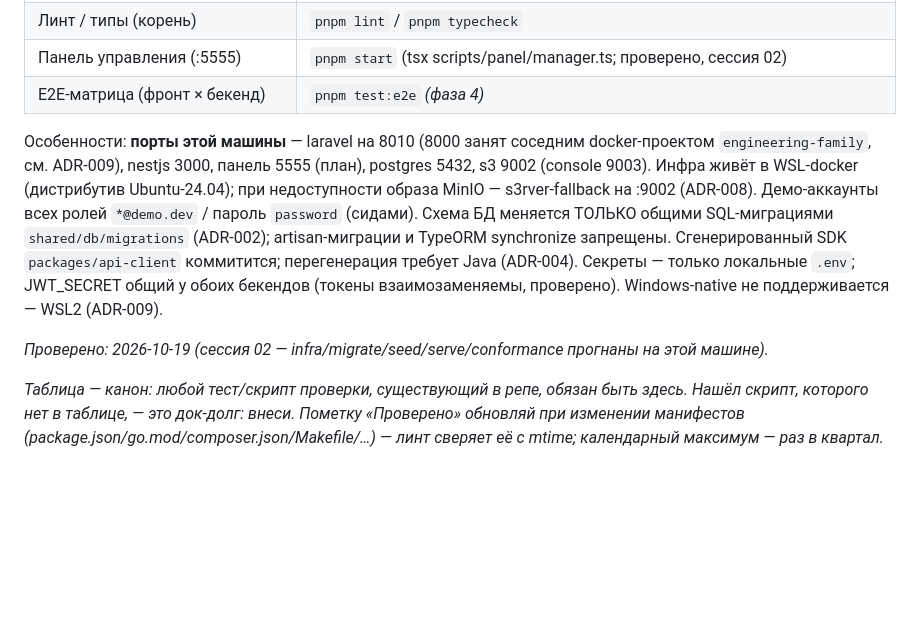
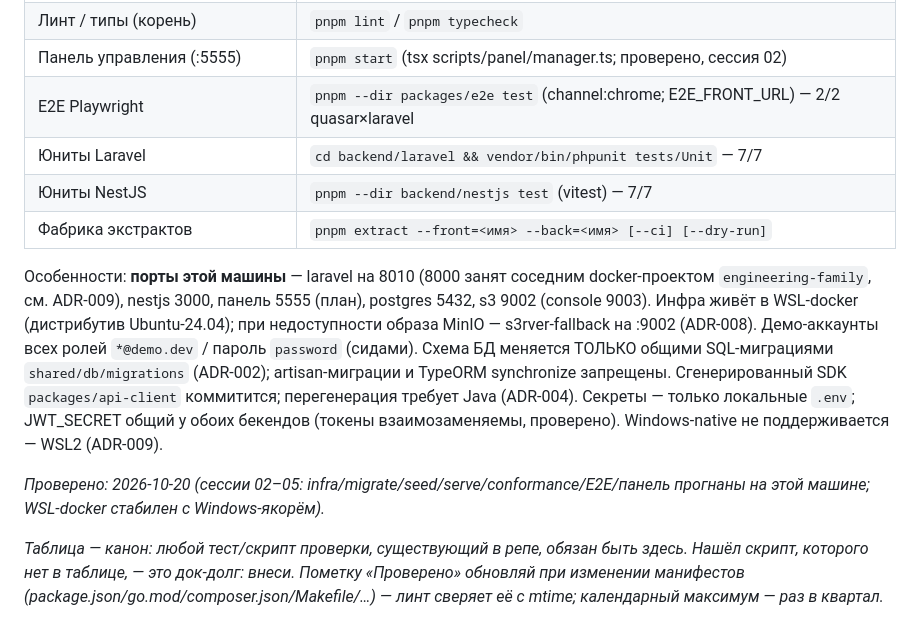
Before and after one commit to someguy3021/polyglot-market, a Markdown page: AGENTS.md, the part around the change. GitHub-like rendering; blank space fills up the shorter version.

Commit message:
docs: AGENTS — таблица окружения актуальна (юниты/E2E/фабрика), Проверено 2026-10-20

```diff
--- a/AGENTS.md
+++ b/AGENTS.md
@@ -20,11 +20,14 @@
 | NestJS-бекенд (:3000) | `cd backend/nestjs && pnpm build && node dist/main.js` |
 | Линт / типы (корень) | `pnpm lint` / `pnpm typecheck` |
 | Панель управления (:5555) | `pnpm start` (tsx scripts/panel/manager.ts; проверено, сессия 02) |
-| E2E-матрица (фронт × бекенд) | `pnpm test:e2e` *(фаза 4)* |
+| E2E Playwright | `pnpm --dir packages/e2e test` (channel:chrome; E2E_FRONT_URL) — 2/2 quasar×laravel |
+| Юниты Laravel | `cd backend/laravel && vendor/bin/phpunit tests/Unit` — 7/7 |
+| Юниты NestJS | `pnpm --dir backend/nestjs test` (vitest) — 7/7 |
+| Фабрика экстрактов | `pnpm extract --front=<имя> --back=<имя> [--ci] [--dry-run]` |
 
 Особенности: **порты этой машины** — laravel на 8010 (8000 занят соседним docker-проектом `engineering-family`, см. ADR-009), nestjs 3000, панель 5555 (план), postgres 5432, s3 9002 (console 9003). Инфра живёт в WSL-docker (дистрибутив Ubuntu-24.04); при недоступности образа MinIO — s3rver-fallback на :9002 (ADR-008). Демо-аккаунты всех ролей `*@demo.dev` / пароль `password` (сидами). Схема БД меняется ТОЛЬКО общими SQL-миграциями `shared/db/migrations` (ADR-002); artisan-миграции и TypeORM synchronize запрещены. Сгенерированный SDK `packages/api-client` коммитится; перегенерация требует Java (ADR-004). Секреты — только локальные `.env`; JWT_SECRET общий у обоих бекендов (токены взаимозаменяемы, проверено). Windows-native не поддерживается — WSL2 (ADR-009).
 
-_Проверено: 2026-10-19 (сессия 02 — infra/migrate/seed/serve/conformance прогнаны на этой машине)._
+_Проверено: 2026-10-20 (сессии 02–05: infra/migrate/seed/serve/conformance/E2E/панель прогнаны на этой машине; WSL-docker стабилен с Windows-якорём)._
 
 _Таблица — канон: любой тест/скрипт проверки, существующий в репе, обязан быть здесь.
 Нашёл скрипт, которого нет в таблице, — это док-долг: внеси. Пометку «Проверено»
```
